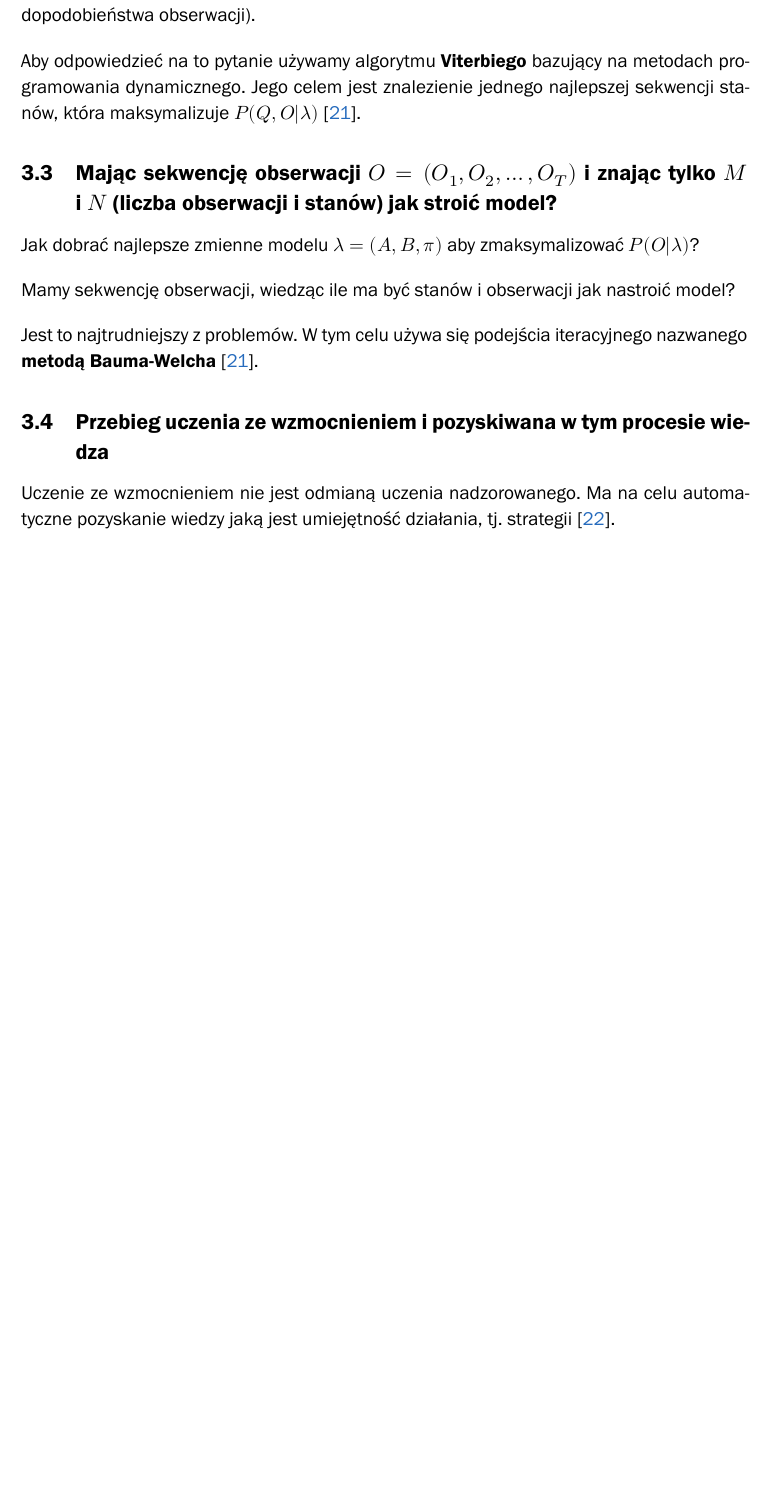
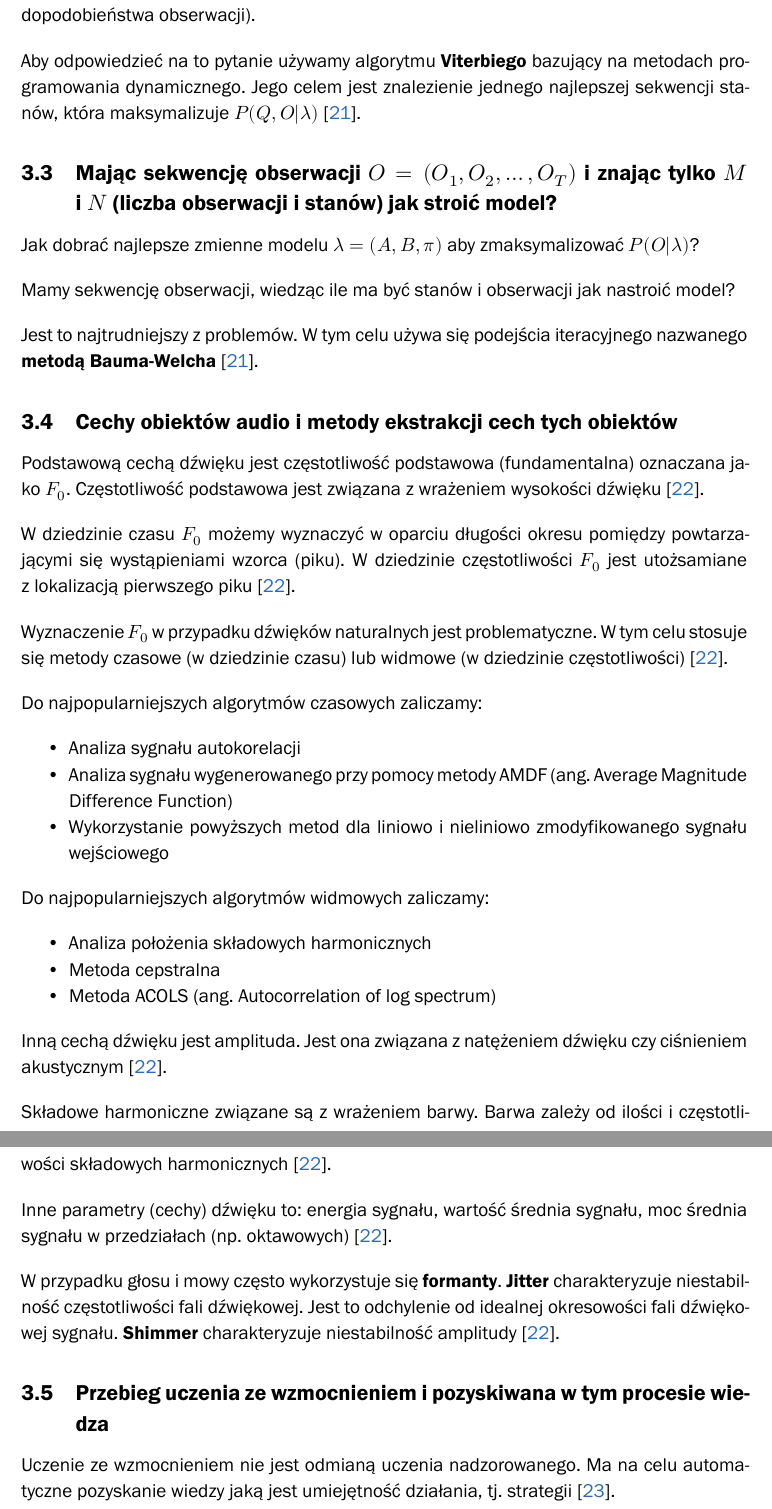
Before and after one commit to karlosos/ZUT_pytania_magisterskie, a LaTeX document (document.tex): part of page 19 of 31 before the commit and two parts of pages 19 and 20 of 32 after it, the two joined at a grey line, cut so that both start at the same text, the shorter picture padded with empty space. Compiled offline with XeLaTeX; a missing font is replaced by an installed copy or a similar font.

Commit message:
Cechy dźwięku

```diff
--- a/document.tex
+++ b/document.tex
@@ -651,9 +651,38 @@ Mamy sekwencję obserwacji, wiedząc ile ma być stanów i obserwacji jak nastro
 
 Jest to najtrudniejszy z problemów. W tym celu używa się podejścia iteracyjnego nazwanego \textbf{metodą Bauma-Welcha}~\cite{Pietrzykowski2020}.
 
-% \subsection{Cechy obiektów audio i metody ekstrakcji cech tych obiektów}
-% TODO
+\subsection{Cechy obiektów audio i metody ekstrakcji cech tych obiektów}
 % Edward Półroliczak. Ekstrakcja cech.
+
+Podstawową cechą dźwięku jest częstotliwość podstawowa (fundamentalna) oznaczana jako $F_0$. Częstotliwość podstawowa jest związana z wrażeniem wysokości dźwięku~\cite{Polrolniczak}.
+
+W dziedzinie czasu $F_0$ możemy wyznaczyć w oparciu długości okresu pomiędzy powtarzającymi się wystąpieniami wzorca (piku). W dziedzinie częstotliwości $F_0$ jest utożsamiane z lokalizacją pierwszego piku~\cite{Polrolniczak}.
+
+Wyznaczenie $F_0$ w przypadku dźwięków naturalnych jest problematyczne. W tym celu stosuje się metody czasowe (w dziedzinie czasu) lub widmowe (w dziedzinie częstotliwości)~\cite{Polrolniczak}.
+
+Do najpopularniejszych algorytmów czasowych zaliczamy:
+
+\begin{itemize}
+    \item Analiza sygnału autokorelacji
+    \item Analiza sygnału wygenerowanego przy pomocy metody AMDF (ang. Average Magnitude Difference Function)
+    \item Wykorzystanie powyższych metod dla liniowo i nieliniowo zmodyfikowanego sygnału wejściowego
+\end{itemize}
+
+Do najpopularniejszych algorytmów widmowych zaliczamy:
+
+\begin{itemize}
+    \item Analiza położenia składowych harmonicznych
+    \item Metoda cepstralna
+    \item Metoda ACOLS (ang. Autocorrelation of log spectrum)
+\end{itemize}
+
+Inną cechą dźwięku jest amplituda. Jest ona związana z natężeniem dźwięku czy ciśnieniem akustycznym~\cite{Polrolniczak}.
+
+Składowe harmoniczne związane są z wrażeniem barwy. Barwa zależy od ilości i częstotliwości składowych harmonicznych~\cite{Polrolniczak}.
+
+Inne parametry (cechy) dźwięku to: energia sygnału, wartość średnia sygnału, moc średnia sygnału w przedziałach (np. oktawowych)~\cite{Polrolniczak}.
+
+W przypadku głosu i mowy często wykorzystuje się \textbf{formanty}. \textbf{Jitter} charakteryzuje niestabilność częstotliwości fali dźwiękowej. Jest to odchylenie od idealnej okresowości fali dźwiękowej sygnału. \textbf{Shimmer} charakteryzuje niestabilność amplitudy~\cite{Polrolniczak}.
 
 \subsection{Przebieg uczenia ze wzmocnieniem i pozyskiwana w tym procesie wiedza}
 % Marcin Pluciński. Uczenie maszynowe 2.
```
Also changed, not shown: bibliografia.bib (+9 -0 lines).
